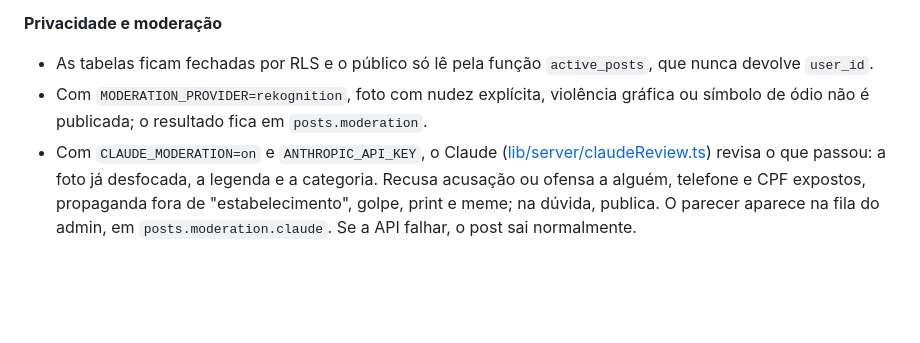
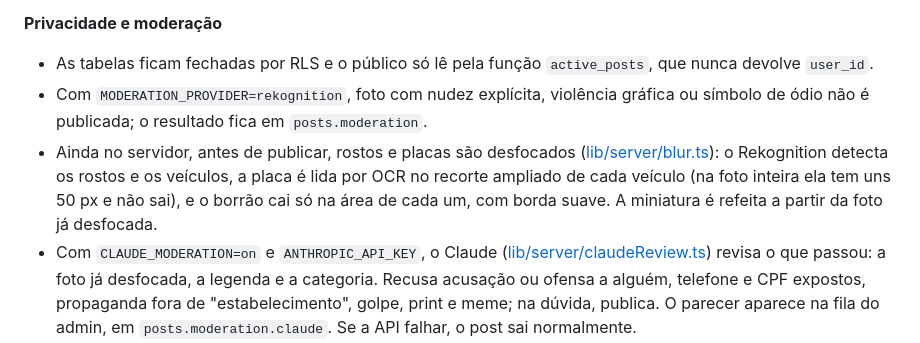
Before and after one commit to Buenno0/deolhonacidade, a Markdown page: docs/tecnico.md, the part around the change. Drawn GitHub-style; blank space fills up the shorter version.

```diff
--- a/docs/tecnico.md
+++ b/docs/tecnico.md
@@ -54,6 +54,7 @@ Câmera e GPS só funcionam em HTTPS. Use um túnel (ex.: `cloudflared tunnel --
 **Privacidade e moderação**
 - As tabelas ficam fechadas por RLS e o público só lê pela função `active_posts`, que nunca devolve `user_id`.
 - Com `MODERATION_PROVIDER=rekognition`, foto com nudez explícita, violência gráfica ou símbolo de ódio não é publicada; o resultado fica em `posts.moderation`.
+- Ainda no servidor, antes de publicar, rostos e placas são desfocados ([lib/server/blur.ts](../lib/server/blur.ts)): o Rekognition detecta os rostos e os veículos, a placa é lida por OCR no recorte ampliado de cada veículo (na foto inteira ela tem uns 50 px e não sai), e o borrão cai só na área de cada um, com borda suave. A miniatura é refeita a partir da foto já desfocada.
 - Com `CLAUDE_MODERATION=on` e `ANTHROPIC_API_KEY`, o Claude ([lib/server/claudeReview.ts](../lib/server/claudeReview.ts)) revisa o que passou: a foto já desfocada, a legenda e a categoria. Recusa acusação ou ofensa a alguém, telefone e CPF expostos, propaganda fora de "estabelecimento", golpe, print e meme; na dúvida, publica. O parecer aparece na fila do admin, em `posts.moderation.claude`. Se a API falhar, o post sai normalmente.
 - 3 denúncias escondem o post automaticamente. Conta com `banned_at` preenchido não posta nem denuncia.
 - `access_logs` guarda IP, data e hora por 6 meses (Marco Civil, art. 15). Um job do `pg_cron` apaga o que passar disso.
```
Also changed, not shown: README.md (+3 -1 lines).
